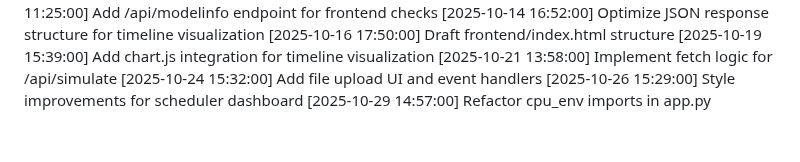
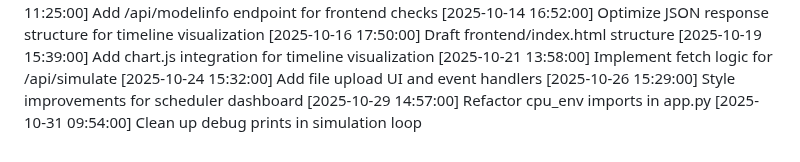
Before and after one commit to tanmayhb127/CPU_Scheduler, a Markdown page: CHANGELOG.md, the part around the change. GitHub-like rendering.

Commit message:
Clean up debug prints in simulation loop

```diff
--- a/CHANGELOG.md
+++ b/CHANGELOG.md
@@ -73,3 +73,4 @@
 [2025-10-24 15:32:00] Add file upload UI and event handlers
 [2025-10-26 15:29:00] Style improvements for scheduler dashboard
 [2025-10-29 14:57:00] Refactor cpu_env imports in app.py
+[2025-10-31 09:54:00] Clean up debug prints in simulation loop
```
